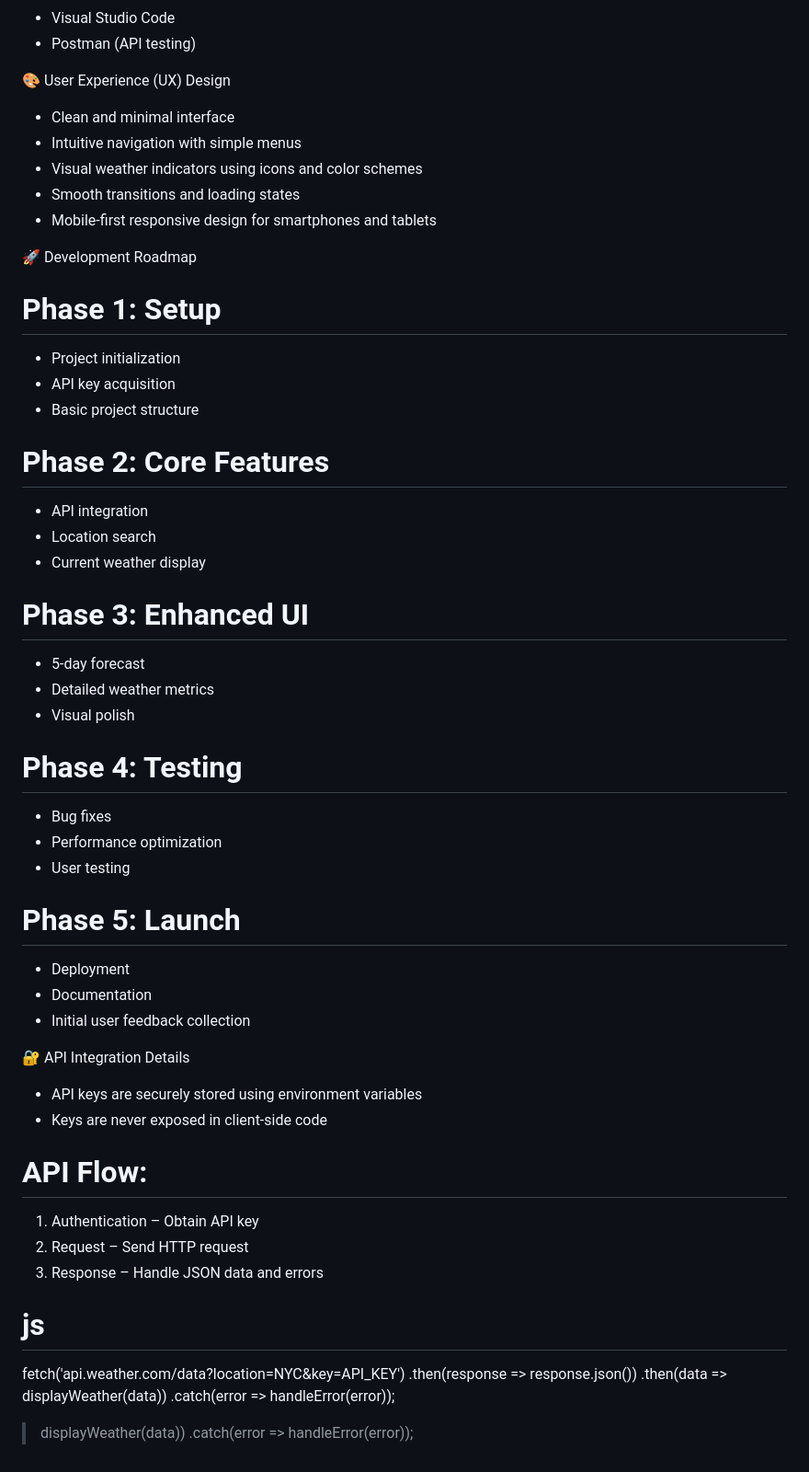
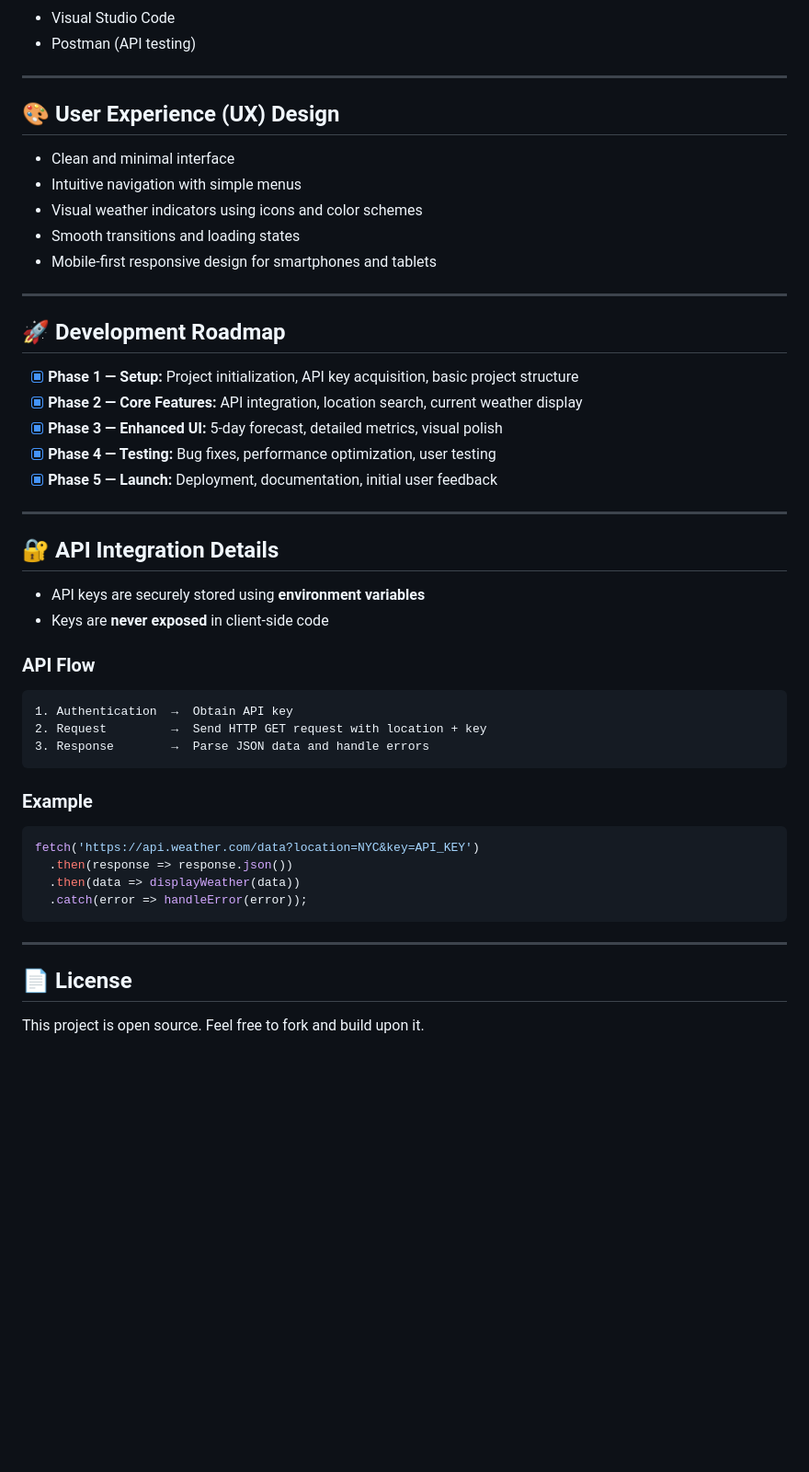
Before and after one commit to JackByteBack/Weatherappsimple-API-, a Markdown page: README.md, the part around one of its changes. Shown at 92% size. GitHub-like rendering; blank space fills up the shorter version.

````diff
--- a/README.md
+++ b/README.md
@@ -67,7 +67,9 @@ The application follows a modular and scalable architecture:
 - Visual Studio Code
 - Postman (API testing)
 
-🎨 User Experience (UX) Design
+-----
+
+## 🎨 User Experience (UX) Design
 
 - Clean and minimal interface
 - Intuitive navigation with simple menus
@@ -75,47 +77,42 @@ The application follows a modular and scalable architecture:
 - Smooth transitions and loading states
 - Mobile-first responsive design for smartphones and tablets
 
-🚀 Development Roadmap
+-----
 
-# Phase 1: Setup
-- Project initialization
-- API key acquisition
-- Basic project structure
+## 🚀 Development Roadmap
 
-# Phase 2: Core Features
-- API integration
-- Location search
-- Current weather display
+- [x] **Phase 1 — Setup:** Project initialization, API key acquisition, basic project structure
+- [x] **Phase 2 — Core Features:** API integration, location search, current weather display
+- [x] **Phase 3 — Enhanced UI:** 5-day forecast, detailed metrics, visual polish
+- [x] **Phase 4 — Testing:** Bug fixes, performance optimization, user testing
+- [x] **Phase 5 — Launch:** Deployment, documentation, initial user feedback
 
-# Phase 3: Enhanced UI
-- 5-day forecast
-- Detailed weather metrics
-- Visual polish
+-----
 
-# Phase 4: Testing
-- Bug fixes
-- Performance optimization
-- User testing
+## 🔐 API Integration Details
 
-# Phase 5: Launch
-- Deployment
-- Documentation
-- Initial user feedback collection
+- API keys are securely stored using **environment variables**
+- Keys are **never exposed** in client-side code
 
-🔐 API Integration Details
+### API Flow
 
-- API keys are securely stored using environment variables
-- Keys are never exposed in client-side code
+```
+1. Authentication  →  Obtain API key
+2. Request         →  Send HTTP GET request with location + key
+3. Response        →  Parse JSON data and handle errors
+```
 
-# API Flow:
-1. Authentication – Obtain API key
-2. Request – Send HTTP request
-3. Response – Handle JSON data and errors
+### Example
 
-# js
-fetch('api.weather.com/data?location=NYC&key=API_KEY')
+```js
+fetch('https://api.weather.com/data?location=NYC&key=API_KEY')
   .then(response => response.json())
   .then(data => displayWeather(data))
   .catch(error => handleError(error));
-> displayWeather(data))
-  .catch(error => handleError(error));
+```
+
+-----
+
+## 📄 License
+
+This project is open source. Feel free to fork and build upon it.
````
Also changed, not shown: other parts of README.md (+41 -41 lines).
